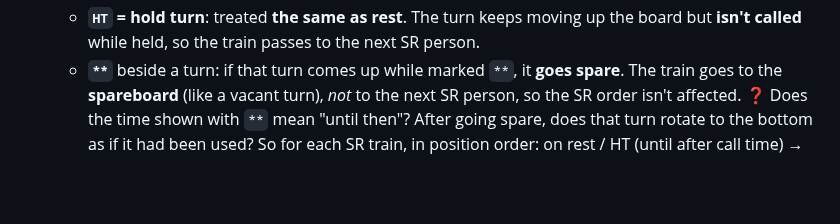
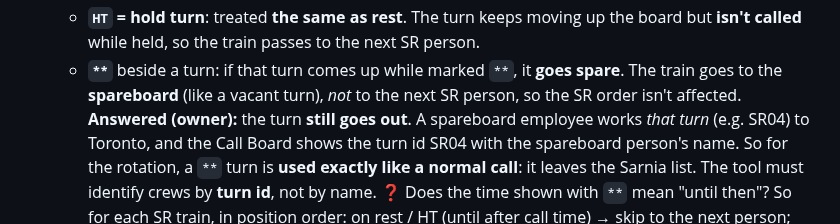
Before and after one commit to odeajust-glitch/240ca, a Markdown page: docs/board-checker/BOARD-CHECK.md, the part around the change. Rendered like a GitHub page; blank space fills up the shorter version.

Commit message:
Board check: a ** turn still goes out, worked by a spareboard employee
Co-Authored-By: Claude Opus 5.5 <noreply@anthropic.com>
Claude-Session: https://claude.ai/code/session_01UQ64F3poNZT1FsYwFTwNwu

```diff
--- a/docs/board-checker/BOARD-CHECK.md
+++ b/docs/board-checker/BOARD-CHECK.md
@@ -58,8 +58,12 @@ Sarnia crew calling procedures, "Road Assignments", pp. 12–17).
    - **`**`** beside a turn: if that turn comes up while marked `**`, it **goes
      spare**. The train goes to the **spareboard** (like a vacant turn), *not* to
      the next SR person, so the SR order isn't affected.
-     ❓ Does the time shown with `**` mean "until then"? After going spare, does
-     that turn rotate to the bottom as if it had been used?
+     **Answered (owner):** the turn **still goes out**. A spareboard employee works
+     *that turn* (e.g. SR04) to Toronto, and the Call Board shows the turn id SR04
+     with the spareboard person's name. So for the rotation, a `**` turn is
+     **used exactly like a normal call**: it leaves the Sarnia list. The tool must
+     identify crews by **turn id**, not by name.
+     ❓ Does the time shown with `**` mean "until then"?
    So for each SR train, in position order: on rest / HT (until after call time)
    → skip to the next person; `**` → that turn uses the train and the spareboard
    covers; otherwise → that person gets it.
```
